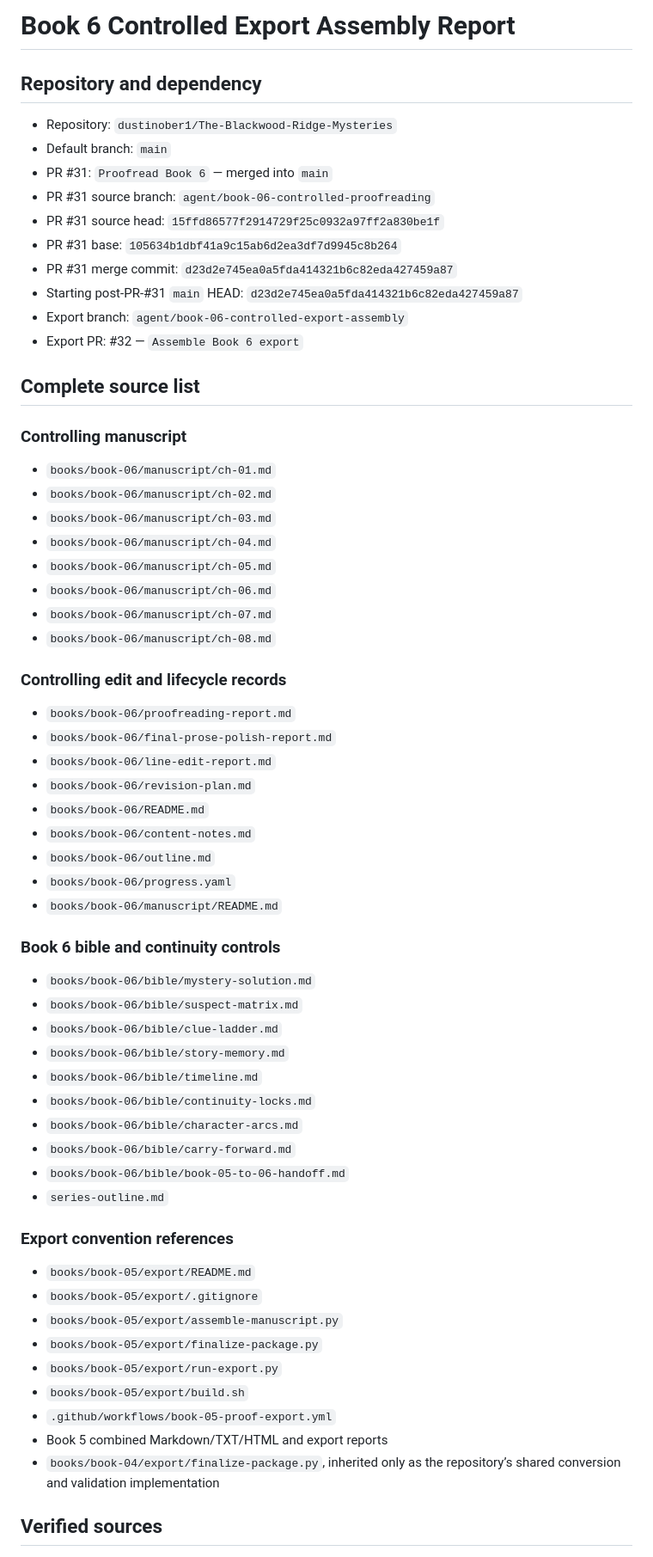
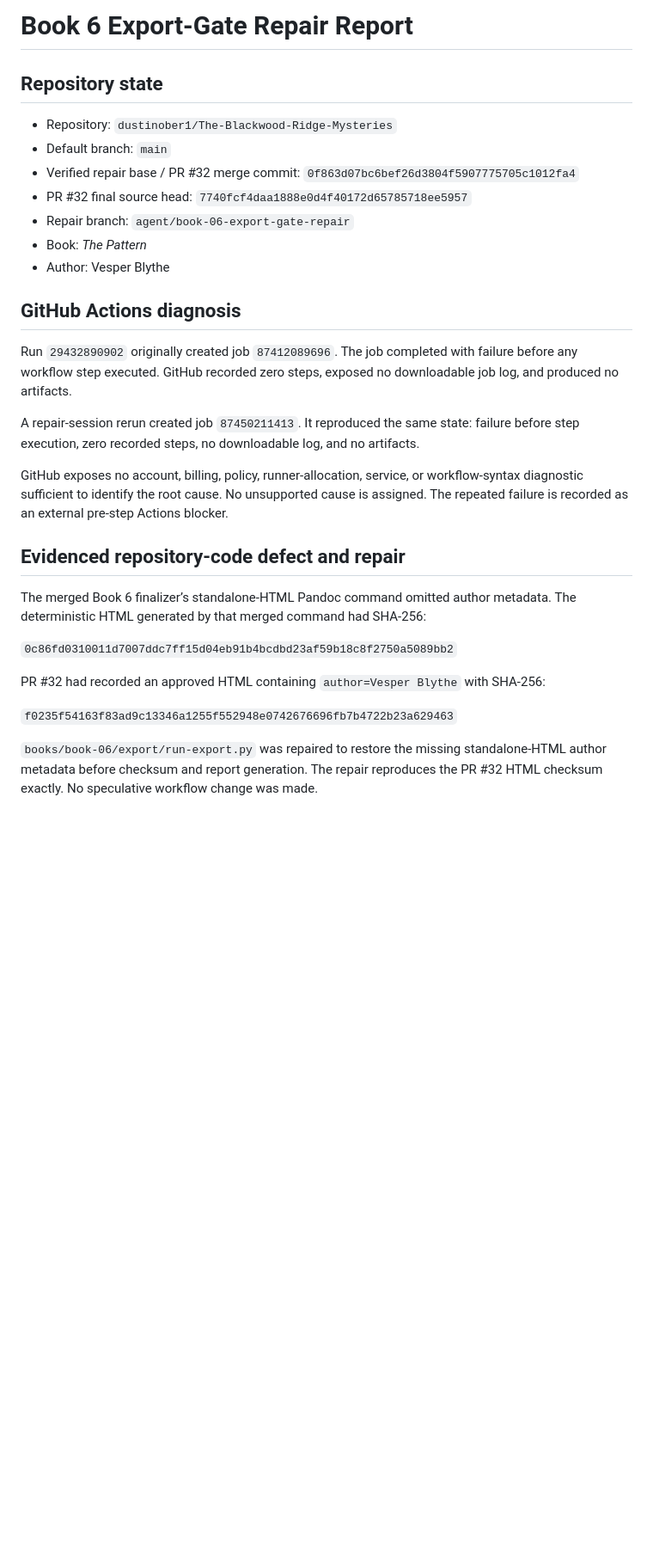
Before and after one commit to dustinober1/The-Blackwood-Ridge-Mysteries, a Markdown page: books/book-06/export-report.md, the part around one of its changes. Shown at 86% size. GitHub-like rendering; blank space fills up the shorter version.

Commit message:
Record Book 6 export repair validation

```diff
--- a/books/book-06/export-report.md
+++ b/books/book-06/export-report.md
@@ -1,67 +1,32 @@
-# Book 6 Controlled Export Assembly Report
+# Book 6 Export-Gate Repair Report
 
-## Repository and dependency
+## Repository state
 
 - Repository: `dustinober1/The-Blackwood-Ridge-Mysteries`
 - Default branch: `main`
-- PR #31: `Proofread Book 6` — merged into `main`
-- PR #31 source branch: `agent/book-06-controlled-proofreading`
-- PR #31 source head: `15ffd86577f2914729f25c0932a97ff2a830be1f`
-- PR #31 base: `105634b1dbf41a9c15ab6d2ea3df7d9945c8b264`
-- PR #31 merge commit: `d23d2e745ea0a5fda414321b6c82eda427459a87`
-- Starting post-PR-#31 `main` HEAD: `d23d2e745ea0a5fda414321b6c82eda427459a87`
-- Export branch: `agent/book-06-controlled-export-assembly`
-- Export PR: #32 — `Assemble Book 6 export`
+- Verified repair base / PR #32 merge commit: `0f863d07bc6bef26d3804f5907775705c1012fa4`
+- PR #32 final source head: `7740fcf4daa1888e0d4f40172d65785718ee5957`
+- Repair branch: `agent/book-06-export-gate-repair`
+- Book: *The Pattern*
+- Author: Vesper Blythe
 
-## Complete source list
+## GitHub Actions diagnosis
 
-### Controlling manuscript
+Run `29432890902` originally created job `87412089696`. The job completed with failure before any workflow step executed. GitHub recorded zero steps, exposed no downloadable job log, and produced no artifacts.
 
-- `books/book-06/manuscript/ch-01.md`
-- `books/book-06/manuscript/ch-02.md`
-- `books/book-06/manuscript/ch-03.md`
-- `books/book-06/manuscript/ch-04.md`
-- `books/book-06/manuscript/ch-05.md`
-- `books/book-06/manuscript/ch-06.md`
-- `books/book-06/manuscript/ch-07.md`
-- `books/book-06/manuscript/ch-08.md`
+A repair-session rerun created job `87450211413`. It reproduced the same state: failure before step execution, zero recorded steps, no downloadable log, and no artifacts.
 
-### Controlling edit and lifecycle records
+GitHub exposes no account, billing, policy, runner-allocation, service, or workflow-syntax diagnostic sufficient to identify the root cause. No unsupported cause is assigned. The repeated failure is recorded as an external pre-step Actions blocker.
 
-- `books/book-06/proofreading-report.md`
-- `books/book-06/final-prose-polish-report.md`
-- `books/book-06/line-edit-report.md`
-- `books/book-06/revision-plan.md`
-- `books/book-06/README.md`
-- `books/book-06/content-notes.md`
-- `books/book-06/outline.md`
-- `books/book-06/progress.yaml`
-- `books/book-06/manuscript/README.md`
+## Evidenced repository-code defect and repair
 
-### Book 6 bible and continuity controls
+The merged Book 6 finalizer’s standalone-HTML Pandoc command omitted author metadata. The deterministic HTML generated by that merged command had SHA-256:
 
-- `books/book-06/bible/mystery-solution.md`
-- `books/book-06/bible/suspect-matrix.md`
-- `books/book-06/bible/clue-ladder.md`
-- `books/book-06/bible/story-memory.md`
-- `books/book-06/bible/timeline.md`
-- `books/book-06/bible/continuity-locks.md`
-- `books/book-06/bible/character-arcs.md`
-- `books/book-06/bible/carry-forward.md`
-- `books/book-06/bible/book-05-to-06-handoff.md`
-- `series-outline.md`
+`0c86fd0310011d7007ddc7ff15d04eb91b4bcdbd23af59b18c8f2750a5089bb2`
 
-### Export convention references
+PR #32 had recorded an approved HTML containing `author=Vesper Blythe` with SHA-256:
 
-- `books/book-05/export/README.md`
-- `books/book-05/export/.gitignore`
-- `books/book-05/export/assemble-manuscript.py`
-- `books/book-05/export/finalize-package.py`
-- `books/book-05/export/run-export.py`
-- `books/book-05/export/build.sh`
-- `.github/workflows/book-05-proof-export.yml`
-- Book 5 combined Markdown/TXT/HTML and export reports
-- `books/book-04/export/finalize-package.py`, inherited only as the repository’s shared conversion and validation implementation
+`f0235f54163f83ad9c13346a1255f552948e0742676696fb7b4722b23a629463`
 
-## Verified sources
+`books/book-06/export/run-export.py` was repaired to restore the missing standalone-HTML author metadata before checksum and report generation. The repair reproduces the PR #32 HTML checksum exactly. No speculative workflow change was made.
 
```
Also changed, not shown: other parts of books/book-06/export-report.md (+82 -119 lines).
